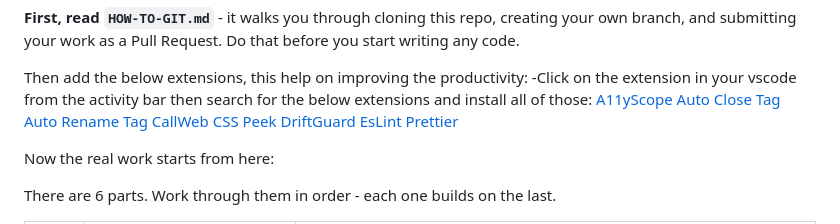
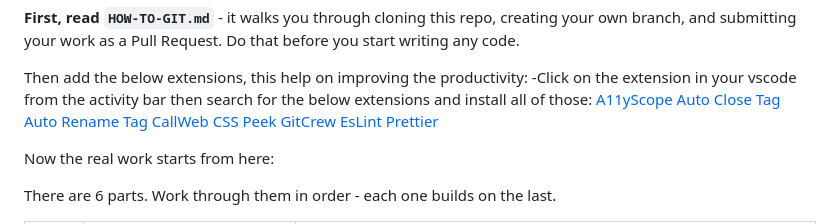
Before and after one commit to kanaihyakumar/Assignment, a Markdown page: ASSIGNMENT.md, the part around the change. GitHub-like rendering.

Commit message:
Extension update

```diff
--- a/ASSIGNMENT.md
+++ b/ASSIGNMENT.md
@@ -15,7 +15,7 @@ Then add the below extensions, this help on improving the productivity:
 [Auto Rename Tag](https://marketplace.visualstudio.com/items?itemName=formulahendry.auto-rename-tag)
 [CallWeb](https://marketplace.visualstudio.com/items?itemName=KanaihyaKumar.call-web)
 [CSS Peek](https://marketplace.visualstudio.com/items?itemName=pranaygp.vscode-css-peek)
-[DriftGuard](https://marketplace.visualstudio.com/items?itemName=KanaihyaKumar.drift-guard)
+[GitCrew](https://marketplace.visualstudio.com/items?itemName=KanaihyaKumar.gitcrew)
 [EsLint](https://marketplace.visualstudio.com/items?itemName=dbaeumer.vscode-eslint)
 [Prettier](https://marketplace.visualstudio.com/items?itemName=esbenp.prettier-vscode)
 
```
